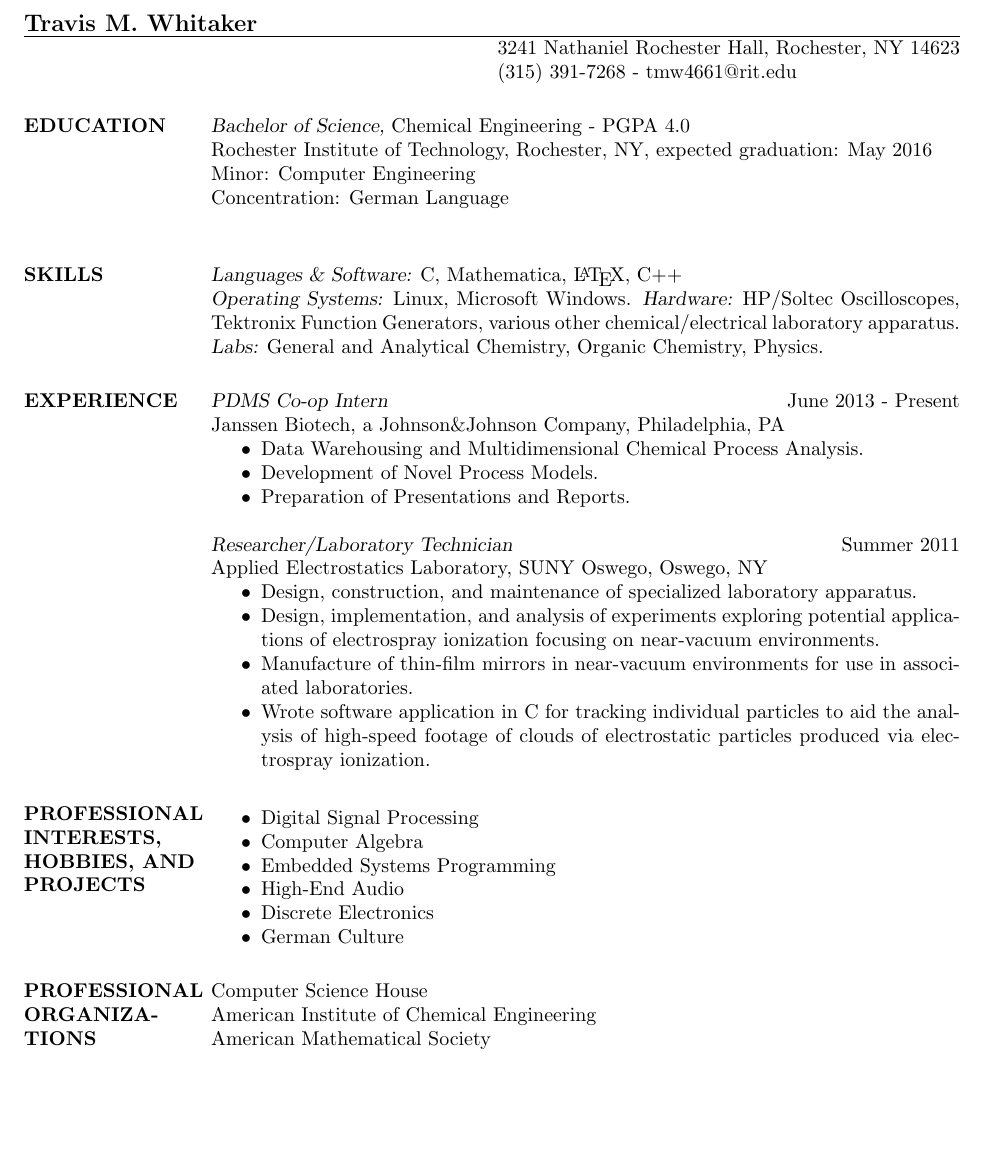
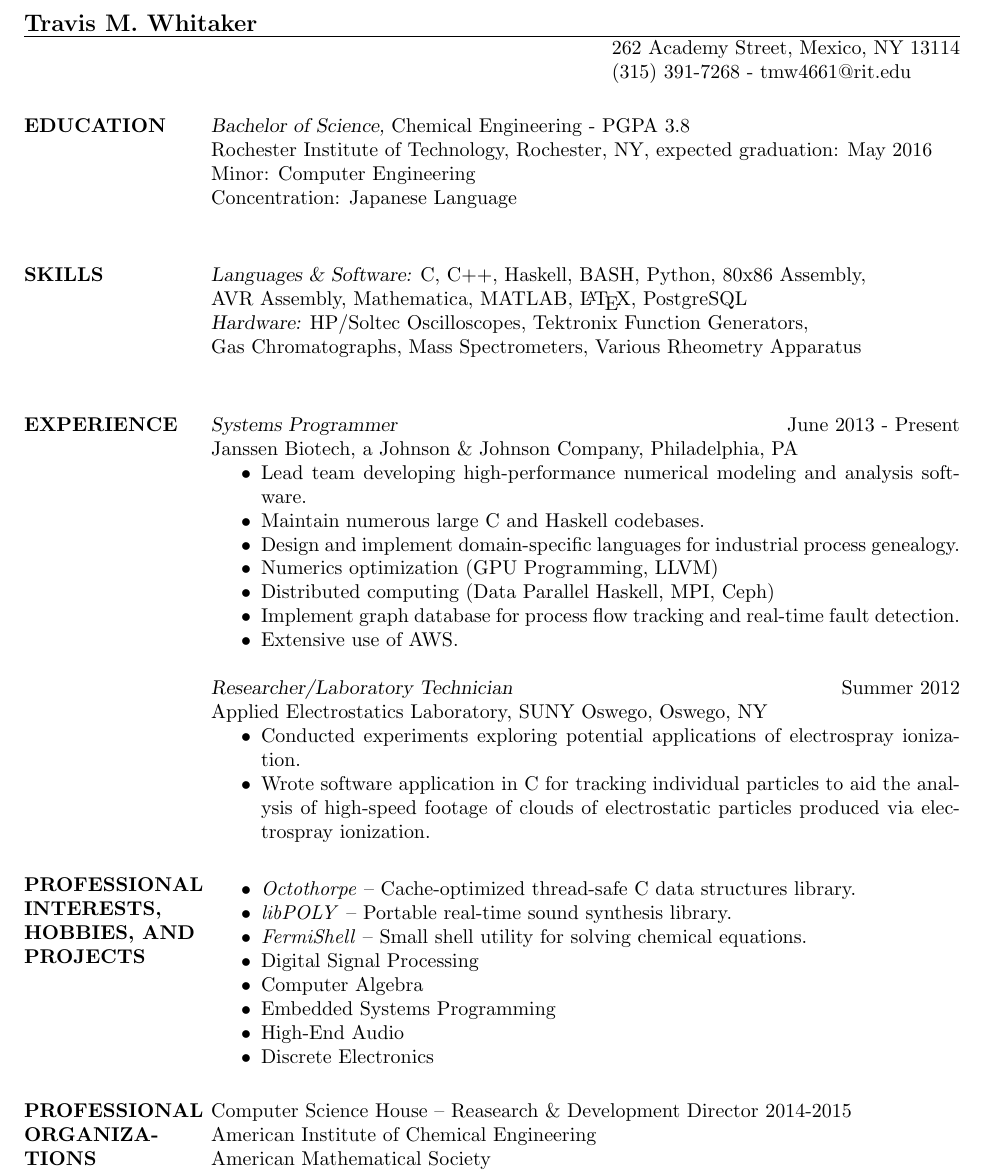
Before and after one commit to TravisWhitaker/Resume, a LaTeX CV (resume.tex): part of the page, cut so that both start at the same text, the shorter picture padded with empty space. Compiled offline with pdfLaTeX.

Commit message:
Update for Fall 2014.

```diff
--- a/resume.tex
+++ b/resume.tex
@@ -5,49 +5,41 @@
 
 \name{Travis M. Whitaker}
 % \address used twice to have two lines of address
-\address{3241 Nathaniel Rochester Hall, Rochester, NY 14623}
+\address{262 Academy Street, Mexico, NY 13114}
 \address{(315) 391-7268 - tmw4661@rit.edu}
 %\address{tmw4661@rit.edu}
 %\address{https://github.com/TravisWhitaker}
 
 \begin{resume}
 
-\section{EDUCATION} {\sl Bachelor of Science,} Chemical Engineering - PGPA 4.0 \\
-                % \sl will be bold italic in New Century Schoolbook (or
-	        % any postscript font) and just slanted in
-		% Computer Modern (default) font
+\section{EDUCATION} {\sl Bachelor of Science,} Chemical Engineering - PGPA 3.8 \\
 Rochester Institute of Technology, Rochester, NY,
 expected graduation: May 2016 \\
 Minor: Computer Engineering \\
-                Concentration: German Language \\
-\section{SKILLS} {\sl Languages \& Software:} C, Mathematica,
-						\LaTeX, C++\\
-                {\sl Operating Systems:} Linux, Microsoft Windows.
-				{\sl Hardware:} HP/Soltec Oscilloscopes, Tektronix Function Generators, various other chemical/electrical laboratory apparatus.\\
-				{\sl Labs:} General and Analytical Chemistry, Organic Chemistry, Physics.
+Concentration: Japanese Language \\
+\section{SKILLS} {\sl Languages \& Software:} C, C++, Haskell, BASH, Python, 80x86 Assembly, \\AVR Assembly, Mathematica, MATLAB, \LaTeX, PostgreSQL \\
+%                 {\sl Operating Systems:} Linux, Microsoft Windows.
+                 {\sl Hardware:} HP/Soltec Oscilloscopes, Tektronix Function Generators, \\Gas Chromatographs, Mass Spectrometers, Various Rheometry Apparatus\\
+%                 {\sl Labs:} General and Analytical Chemistry, Organic Chemistry, Physics.
 
-\section{EXPERIENCE} {\sl PDMS Co-op Intern} \hfill June 2013 - Present \\
-		Janssen Biotech, a Johnson\&Johnson Company,
+\section{EXPERIENCE} {\sl Systems Programmer} \hfill June 2013 - Present \\
+		Janssen Biotech, a Johnson \& Johnson Company,
 		Philadelphia, PA
 		\begin{itemize}  \itemsep -2pt
-		\item   Data Warehousing and Multidimensional Chemical Process Analysis.
-		\item   Development of Novel Process Models.
-		\item   Preparation of Presentations and Reports.
+		\item   Lead team developing high-performance numerical modeling and analysis software.
+		\item   Maintain numerous large C and Haskell codebases.
+		\item   Design and implement domain-specific languages for industrial process genealogy.
+		\item   Numerics optimization (GPU Programming, LLVM)
+		\item   Distributed computing (Data Parallel Haskell, MPI, Ceph)
+		\item   Implement graph database for process flow tracking and real-time fault detection.
+		\item   Extensive use of AWS.
 		\end{itemize}
 
-                {\sl Researcher/Laboratory Technician} \hfill Summer 2011 \\
+                {\sl Researcher/Laboratory Technician} \hfill Summer 2012 \\
                 Applied Electrostatics Laboratory,
                 SUNY Oswego, Oswego, NY
                  \begin{itemize}  \itemsep -2pt % reduce space between items
-                \item   Design, construction, and maintenance of
-				        specialized laboratory apparatus.
-                \item   Design, implementation, and analysis of
-				        experiments exploring potential applications
-						of electrospray ionization focusing
-						on near-vacuum environments.
-				\item   Manufacture of thin-film mirrors in
-				        near-vacuum environments for use in
-						associated laboratories.
+                \item   Conducted experiments exploring potential applications of electrospray ionization.
 		\item   Wrote software application in C
 			for tracking individual particles
 			to aid the analysis of high-speed footage
@@ -57,21 +49,22 @@
 
 \section{PROFESSIONAL \\ INTERESTS, \\ HOBBIES, AND \\ PROJECTS}
 				\begin{itemize} \itemsep -2pt
+				\item	\emph{Octothorpe} -- Cache-optimized thread-safe C data structures library.
+				\item	\emph{libPOLY} -- Portable real-time sound synthesis library.
+				\item	\emph{FermiShell} -- Small shell utility for solving chemical equations.
 				\item	Digital Signal Processing
 				\item	Computer Algebra
 				\item	Embedded Systems Programming
 				\item	High-End Audio
 				\item	Discrete Electronics
-				\item	German Culture
 				\end{itemize}
 
 \section{PROFESSIONAL ORGANIZATIONS}
-            	Computer Science House\\
+Computer Science House -- Reasearch \& Development Director 2014-2015\\
 American Institute of Chemical Engineering\\
 American Mathematical Society\\
 American Chemical Society\\
 Association of Computing Machinery\\
 
-
 \end{resume}
 \end{document}
```
Also changed, not shown: resume.pdf, 1 other file. Lines whose indentation alone changed are shown as unchanged.
